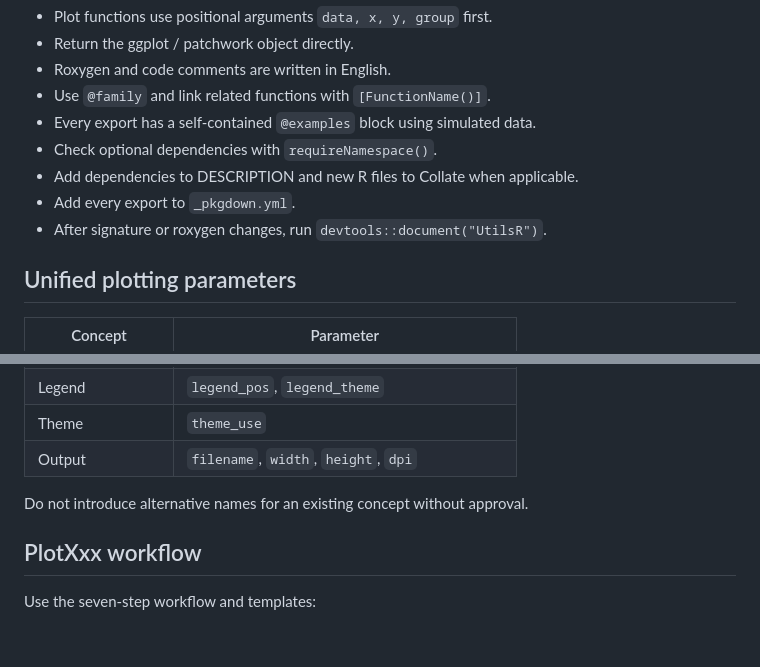
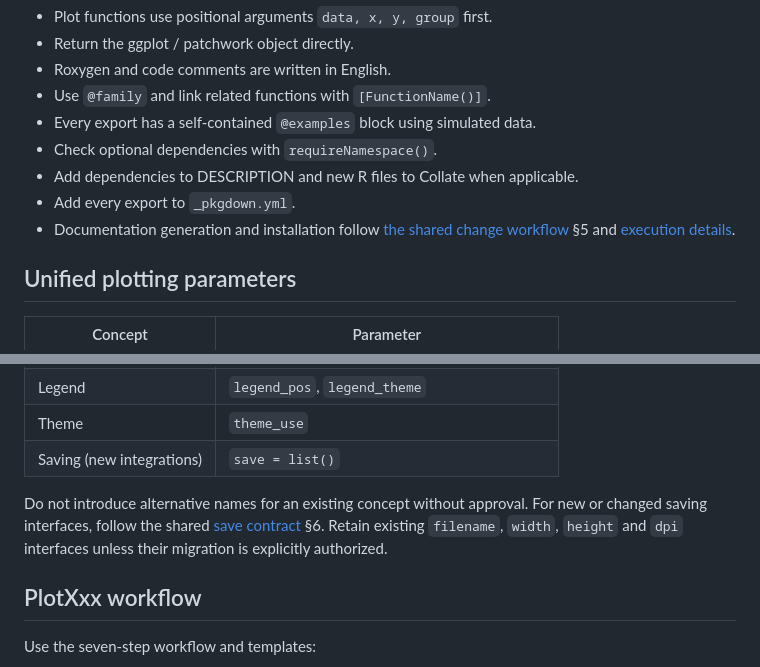
Before and after one commit to HUI950319/UtilsR, a Markdown page: AGENTS.md, 2 parts joined by grey strips. Drawn GitHub-style; blank space fills up the shorter version.

Commit message:
Align saving and documentation rules with shared workflow

```diff
--- a/AGENTS.md
+++ b/AGENTS.md
@@ -13,7 +13,9 @@ These rules apply to work under `UtilsR/` in addition to the repository-root
 - Check optional dependencies with `requireNamespace()`.
 - Add dependencies to DESCRIPTION and new R files to Collate when applicable.
 - Add every export to `_pkgdown.yml`.
-- After signature or roxygen changes, run `devtools::document("UtilsR")`.
+- Documentation generation and installation follow
+  [the shared change workflow](../r-function-dev.md) §5 and
+  [execution details](../.claude/docs/r-package-execution-workflow.md).
 
 ## Unified plotting parameters
 
@@ -30,9 +32,12 @@ These rules apply to work under `UtilsR/` in addition to the repository-root
 | Marginal plot | `marginal_type` |
 | Legend | `legend_pos`, `legend_theme` |
 | Theme | `theme_use` |
-| Output | `filename`, `width`, `height`, `dpi` |
+| Saving (new integrations) | `save = list()` |
 
 Do not introduce alternative names for an existing concept without approval.
+For new or changed saving interfaces, follow the shared
+[save contract](../r-function-dev.md) §6. Retain existing `filename`, `width`,
+`height` and `dpi` interfaces unless their migration is explicitly authorized.
 
 ## PlotXxx workflow
 
```
